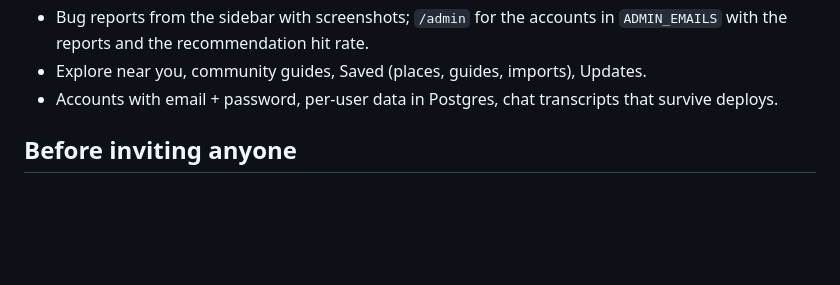
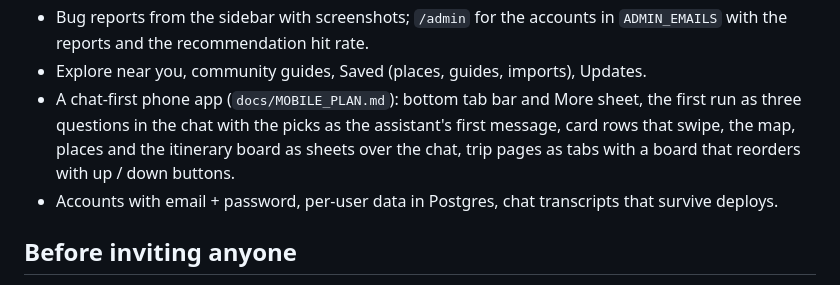
Before and after one commit to TayoAki/XPMatchv1, a Markdown page: docs/BETA_READINESS.md, the part around one of its changes. Rendered like a GitHub page; blank space fills up the shorter version.

```diff
--- a/docs/BETA_READINESS.md
+++ b/docs/BETA_READINESS.md
@@ -20,6 +89,10 @@ to watch while they use it.
 - Bug reports from the sidebar with screenshots; `/admin` for the accounts in `ADMIN_EMAILS` with the
   reports and the recommendation hit rate.
 - Explore near you, community guides, Saved (places, guides, imports), Updates.
+- A chat-first phone app (`docs/MOBILE_PLAN.md`): bottom tab bar and More sheet, the first run as
+  three questions in the chat with the picks as the assistant's first message, card rows that swipe,
+  the map, places and the itinerary board as sheets over the chat, trip pages as tabs with a board
+  that reorders with up / down buttons.
 - Accounts with email + password, per-user data in Postgres, chat transcripts that survive deploys.
 
 ## Before inviting anyone
```
Also changed, not shown: other parts of docs/BETA_READINESS.md (+69 -0 lines).
